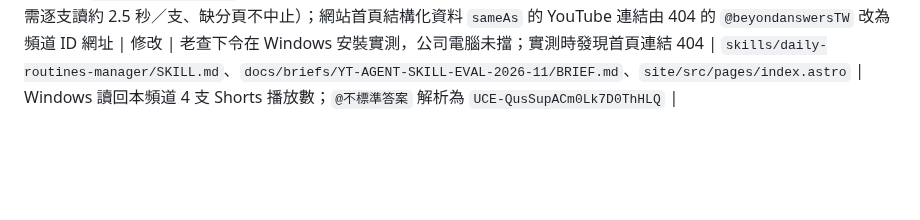
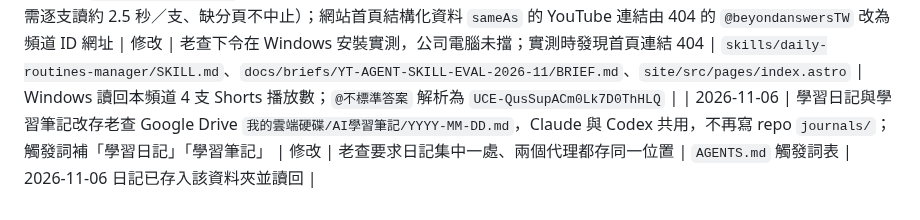
Before and after one commit to CharlesWang1221/claude-code-setup, a Markdown page: docs/RULE_CHANGELOG.md, the part around the change. GitHub-like rendering; blank space fills up the shorter version.

```diff
--- a/docs/RULE_CHANGELOG.md
+++ b/docs/RULE_CHANGELOG.md
@@ -142,3 +142,4 @@
 | 2026-11-05 | Firstory 1400 × 1400 單集封面改由大千（`chibi-ink-illustrations`）製作，啊問退出此例外、只做網誌圖；同時統一星期天 SKILL 內前後矛盾的兩處寫法 | 修改 | 老查認為啊問做的 Firstory 圖不合節目風格 | `skills/podcast-publish/SKILL.md`、`skills/blog-image-director/SKILL.md` | 下一集缺封面時由大千出圖，圖內不放文字，鐵雄 PASS＋阿維 ALLOW 後才進 Firstory 先行包 |
 | 2026-11-06 | 外部 Skill `youtube-agent-skill` 評估後只拆兩個想法進來，不安裝、不移植程式：①句剪新增「開頭檢查卡」五面向（具體／對象／代價／缺口／長度），以最弱一項為準，試行期只記錄不擋件，「代價」不得以家人脆弱換分；②多利選題情報週報新增「競品爆款雷達」，播放數除以該頻道自身中位數、2 倍以上列出，長片與 Shorts 分開算，Mac `yt-dlp` 讀公開清單；成析差異改同時寫倍數 | 新增 | 老查轉來推廣短片問能否使用；原程式為英文 regex，中文全數失效 | `skills/podcast-teaser-video/SKILL.md`、`skills/daily-routines-manager/SKILL.md`、`skills/podcast-performance-review/SKILL.md`、`docs/briefs/YT-AGENT-SKILL-EVAL-2026-11/` | Codex 在 Mac 建 `tools/yt-outlier/` 並首跑讀回；真短驗析以已發布句剪回測開頭檢查卡，交 Claude 決定去留 |
 | 2026-11-06 | `yt-dlp` 列為 Windows 公司電腦唯一核准的外部工具（`pip install --user`），競品爆款雷達 T1 改為 Mac／Windows 皆可跑；BRIEF 補實測紀錄（flat 模式無播放數、需逐支讀約 2.5 秒／支、缺分頁不中止）；網站首頁結構化資料 `sameAs` 的 YouTube 連結由 404 的 `@beyondanswersTW` 改為頻道 ID 網址 | 修改 | 老查下令在 Windows 安裝實測，公司電腦未擋；實測時發現首頁連結 404 | `skills/daily-routines-manager/SKILL.md`、`docs/briefs/YT-AGENT-SKILL-EVAL-2026-11/BRIEF.md`、`site/src/pages/index.astro` | Windows 讀回本頻道 4 支 Shorts 播放數；`@不標準答案` 解析為 `UCE-QusSupACm0Lk7D0ThHLQ` |
+| 2026-11-06 | 學習日記與學習筆記改存老查 Google Drive `我的雲端硬碟/AI學習筆記/YYYY-MM-DD.md`，Claude 與 Codex 共用，不再寫 repo `journals/`；觸發詞補「學習日記」「學習筆記」 | 修改 | 老查要求日記集中一處、兩個代理都存同一位置 | `AGENTS.md` 觸發詞表 | 2026-11-06 日記已存入該資料夾並讀回 |
```
Also changed, not shown: AGENTS.md (+1 -1 lines).
